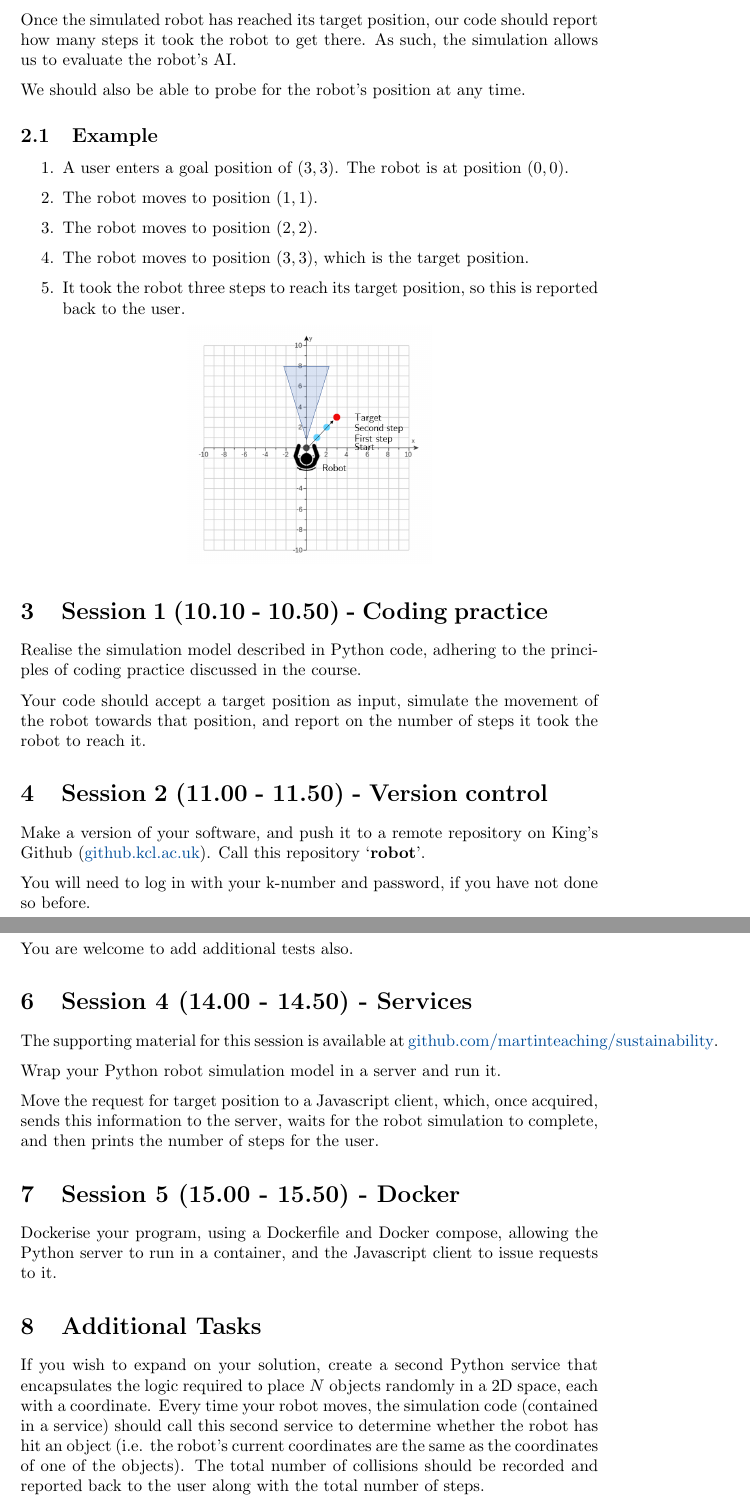
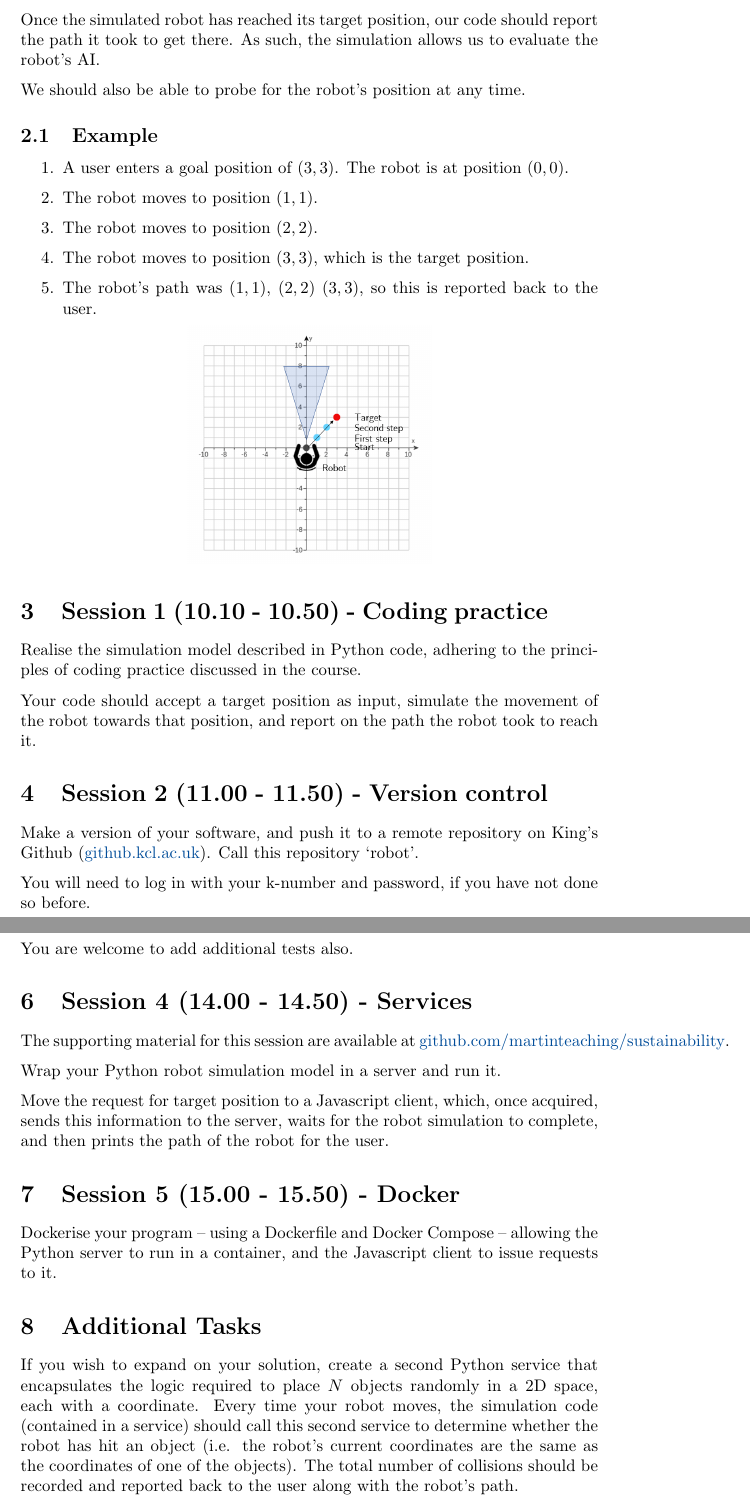
Before and after one commit to martinteaching/sustainability, a LaTeX problem sheet (workshops/kcl/2022/workshop-exercises.tex): two parts of pages 2 and 3 of 4, joined at a grey line, cut so that both start at the same text. Compiled offline with pdfLaTeX.

Commit message:
Update on Overleaf.

```diff
--- a/workshops/kcl/2022/workshop-exercises.tex
+++ b/workshops/kcl/2022/workshop-exercises.tex
@@ -42,5 +42,5 @@ For example, before each move the robot always starts at position $(0, 0)$ (an X
 
-Once the simulated robot has reached its target position, our code should report how many steps it took the robot to get there.
+Once the simulated robot has reached its target position, our code should report the path it took to get there.
 As such, the simulation allows us to evaluate the robot's AI.
 
 We should also be able to probe for the robot's position at any time.
@@ -57,7 +57,7 @@ We should also be able to probe for the robot's position at any time.
 
     \item The robot moves to position $(3, 3)$, which is the target position.
 
-    \item It took the robot three steps to reach its target position, so this is reported back to the user.
+    \item The robot's path was $(1, 1)$, $(2, 2)$ $(3, 3)$, so this is reported back to the user.
 
 \end{enumerate}
 
@@ -69,12 +69,12 @@ We should also be able to probe for the robot's position at any time.
 
 Realise the simulation model described in Python code, adhering to the principles of coding practice discussed in the course.
 
-Your code should accept a target position as input, simulate the movement of the robot towards that position, and report on the number of steps it took the robot to reach it.
+Your code should accept a target position as input, simulate the movement of the robot towards that position, and report on the path the robot took to reach it.
 
 \section{Session 2 (11.00 - 11.50) - Version control}
 
 Make a version of your software, and push it to a remote repository on King's Github (\href{https://github.kcl.ac.uk/}{github.kcl.ac.uk}).
-Call this repository `\textbf{robot}'.
+Call this repository `robot'.
 
 You will need to log in with your k-number and password, if you have not done so before.
 
@@ -103,20 +103,20 @@ You are welcome to add additional tests also.
 
 \section{Session 4 (14.00 - 14.50) - Services}
 
-The supporting material for this session is available at
+The supporting material for this session are available at
 \href{https://github.com/martinteaching/sustainability}{github.com/martinteaching/sustainability}.
 
 Wrap your Python robot simulation model in a server and run it.
 
-Move the request for target position to a Javascript client, which, once acquired, sends this information to the server, waits for the robot simulation to complete, and then prints the number of steps for the user.
+Move the request for target position to a Javascript client, which, once acquired, sends this information to the server, waits for the robot simulation to complete, and then prints the path of the robot for the user.
 
 \section{Session 5 (15.00 - 15.50) - Docker}
 
-Dockerise your program, using a Dockerfile and Docker compose, allowing the Python server to run in a container, and the Javascript client to issue requests to it.
+Dockerise your program -- using a Dockerfile and Docker Compose -- allowing the Python server to run in a container, and the Javascript client to issue requests to it.
 
 \section{Additional Tasks}
 
 If you wish to expand on your solution, create a second Python service that encapsulates the logic required to place $N$ objects randomly in a 2D space, each with a coordinate.
 Every time your robot moves, the simulation code (contained in a service) should call this second service to determine whether the robot has hit an object (i.e. the robot's current coordinates are the same as the coordinates of one of the objects).
-The total number of collisions should be recorded and reported back to the user along with the total number of steps.
+The total number of collisions should be recorded and reported back to the user along with the robot's path.
 
```
Also changed, not shown: workshops/kcl/2022/workshop-slides.tex (+1 -1 lines), workshops/kcl/2022/workshop-exercises.tex (6 more changed lines).
